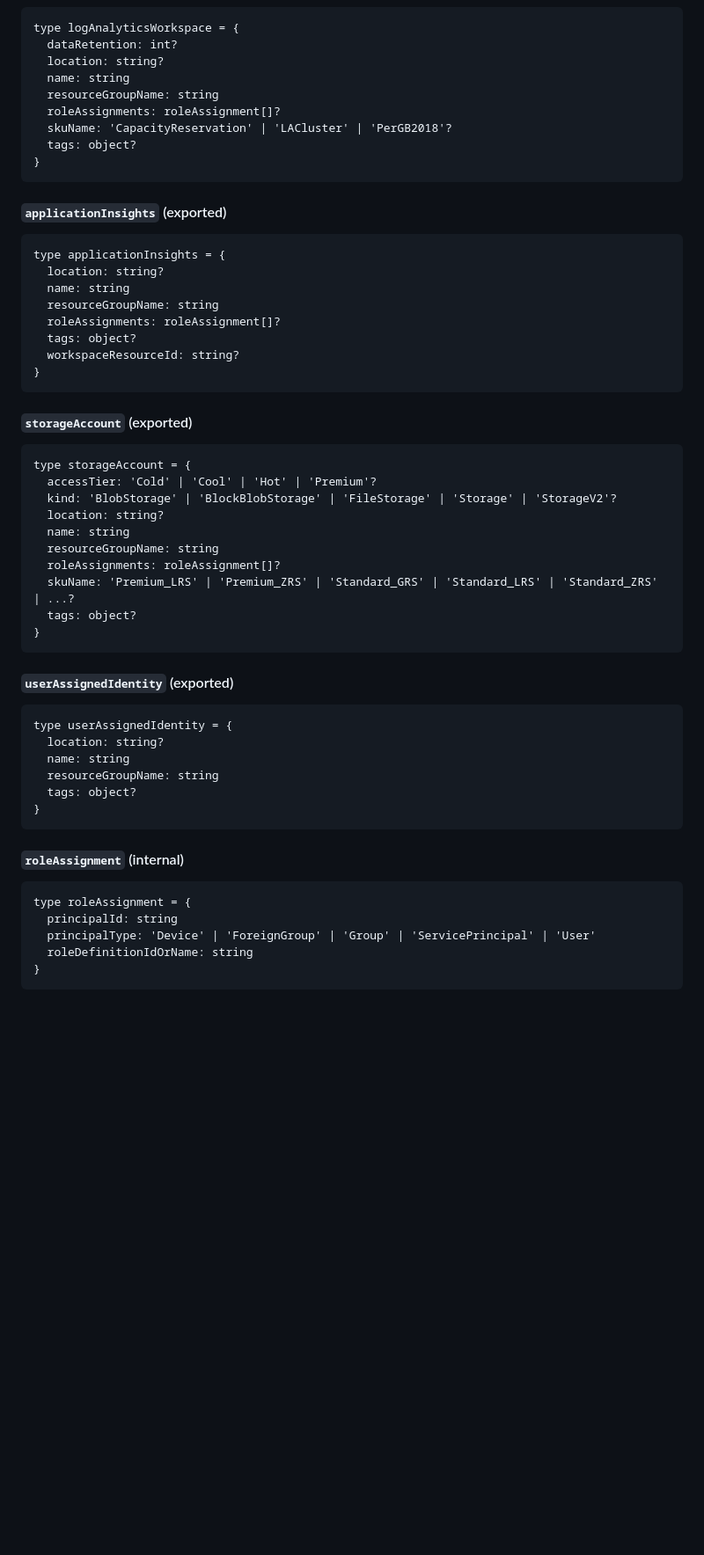
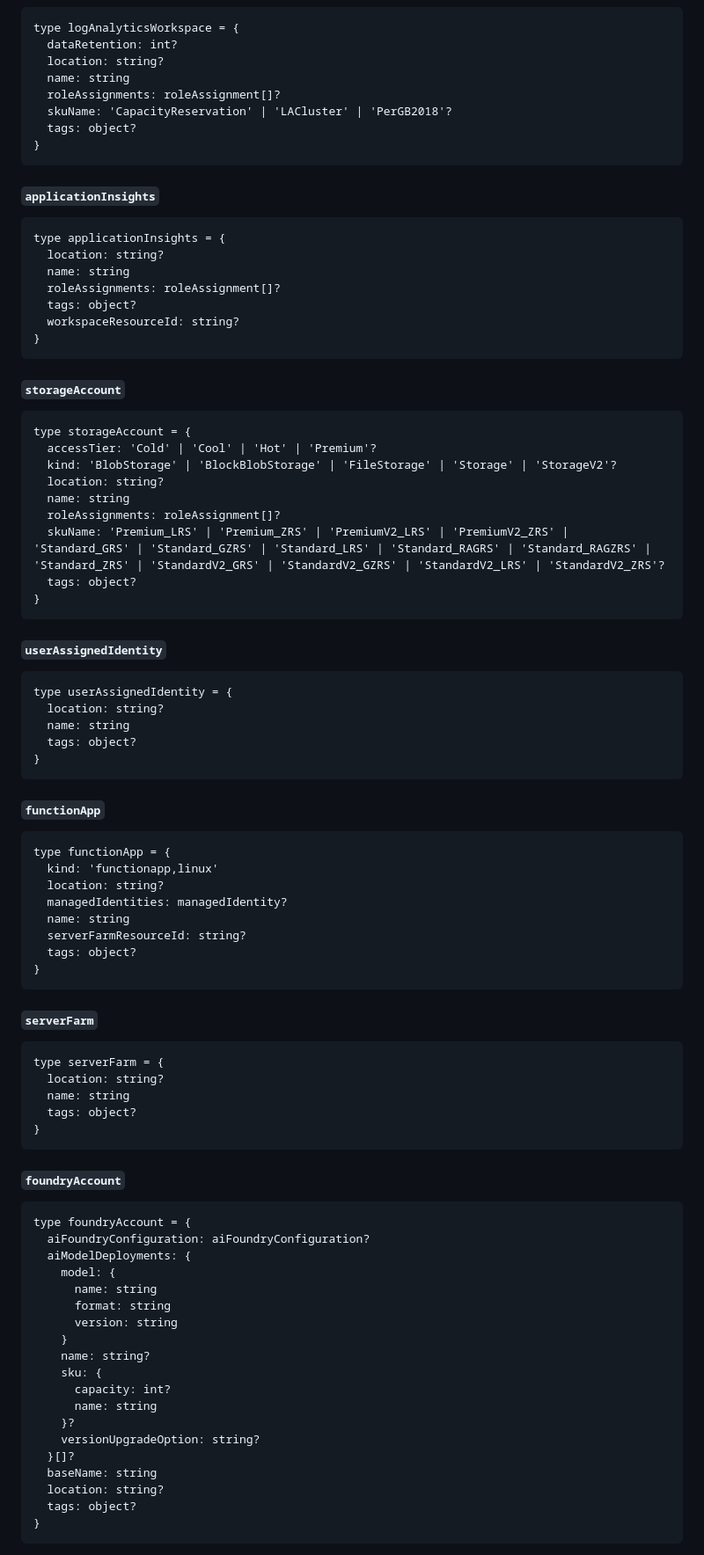
Before and after one commit to wsezu/ai-powered-ops, a Markdown page: docs/infra.md, the part around one of its changes. Shown at 88% size. Drawn GitHub-style; blank space fills up the shorter version.

````diff
--- a/docs/infra.md
+++ b/docs/infra.md
@@ -108,27 +132,25 @@ type logAnalyticsWorkspace = {
   dataRetention: int?
   location: string?
   name: string
-  resourceGroupName: string
   roleAssignments: roleAssignment[]?
   skuName: 'CapacityReservation' | 'LACluster' | 'PerGB2018'?
   tags: object?
 }
 ```
 
-#### `applicationInsights` (exported)
+#### `applicationInsights`
 
 ```bicep
 type applicationInsights = {
   location: string?
   name: string
-  resourceGroupName: string
   roleAssignments: roleAssignment[]?
   tags: object?
   workspaceResourceId: string?
 }
 ```
 
-#### `storageAccount` (exported)
+#### `storageAccount`
 
 ```bicep
 type storageAccount = {
@@ -136,30 +158,66 @@ type storageAccount = {
   kind: 'BlobStorage' | 'BlockBlobStorage' | 'FileStorage' | 'Storage' | 'StorageV2'?
   location: string?
   name: string
-  resourceGroupName: string
   roleAssignments: roleAssignment[]?
-  skuName: 'Premium_LRS' | 'Premium_ZRS' | 'Standard_GRS' | 'Standard_LRS' | 'Standard_ZRS' | ...?
+  skuName: 'Premium_LRS' | 'Premium_ZRS' | 'PremiumV2_LRS' | 'PremiumV2_ZRS' | 'Standard_GRS' | 'Standard_GZRS' | 'Standard_LRS' | 'Standard_RAGRS' | 'Standard_RAGZRS' | 'Standard_ZRS' | 'StandardV2_GRS' | 'StandardV2_GZRS' | 'StandardV2_LRS' | 'StandardV2_ZRS'?
   tags: object?
 }
 ```
 
-#### `userAssignedIdentity` (exported)
+#### `userAssignedIdentity`
 
 ```bicep
 type userAssignedIdentity = {
   location: string?
   name: string
-  resourceGroupName: string
   tags: object?
 }
 ```
 
-#### `roleAssignment` (internal)
+#### `functionApp`
 
 ```bicep
-type roleAssignment = {
-  principalId: string
-  principalType: 'Device' | 'ForeignGroup' | 'Group' | 'ServicePrincipal' | 'User'
-  roleDefinitionIdOrName: string
+type functionApp = {
+  kind: 'functionapp,linux'
+  location: string?
+  managedIdentities: managedIdentity?
+  name: string
+  serverFarmResourceId: string?
+  tags: object?
 }
 ```
+
+#### `serverFarm`
+
+```bicep
+type serverFarm = {
+  location: string?
+  name: string
+  tags: object?
+}
+```
+
+#### `foundryAccount`
+
+```bicep
+type foundryAccount = {
+  aiFoundryConfiguration: aiFoundryConfiguration?
+  aiModelDeployments: {
+    model: {
+      name: string
+      format: string
+      version: string
+    }
+    name: string?
+    sku: {
+      capacity: int?
+      name: string
+    }?
+    versionUpgradeOption: string?
+  }[]?
+  baseName: string
+  location: string?
+  tags: object?
+}
+```
+
````
Also changed, not shown: other parts of docs/infra.md (+133 -103 lines).
